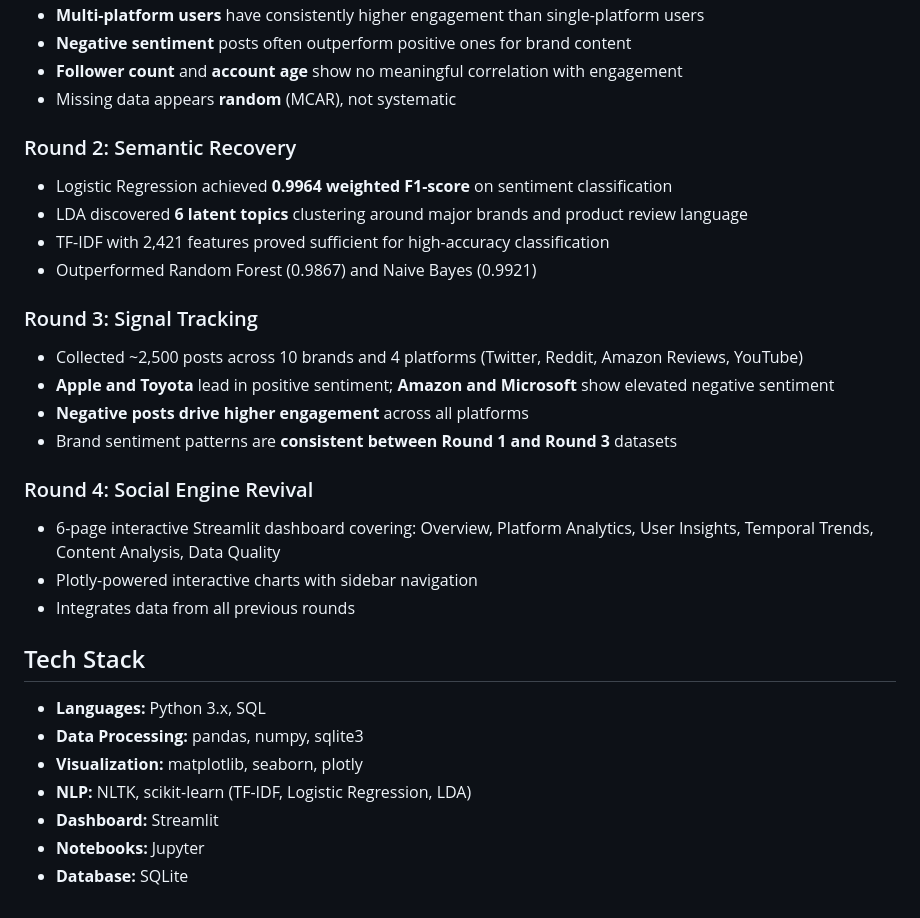
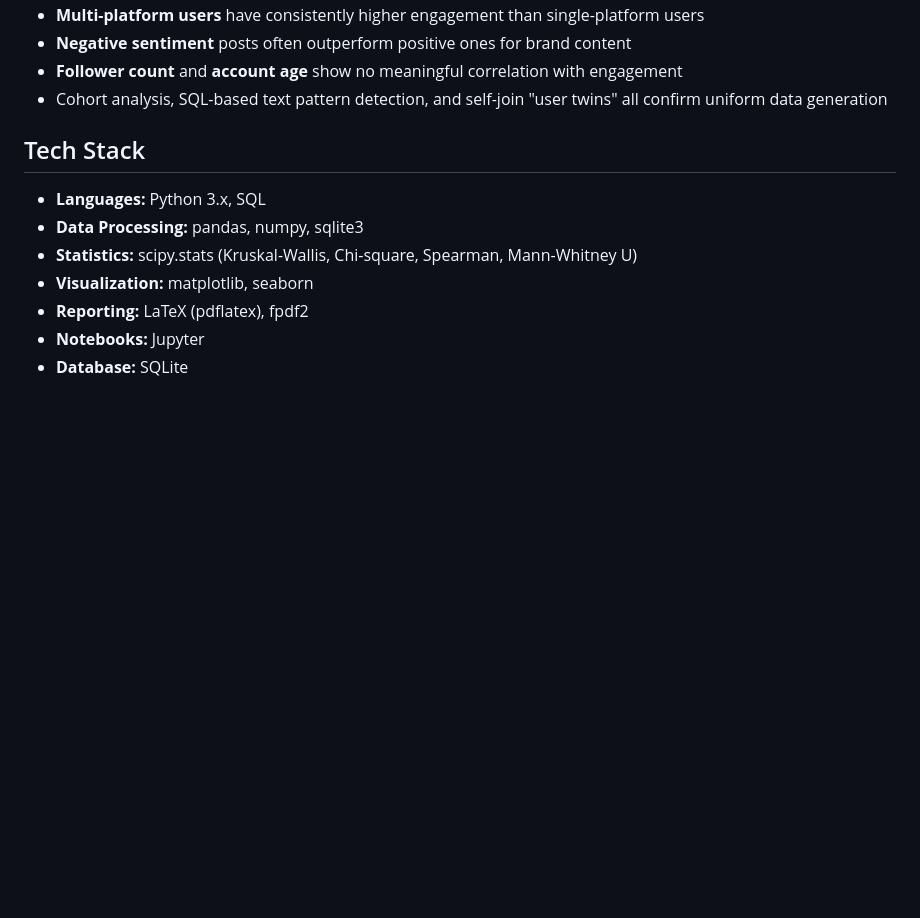
Before and after one commit to SaiGrover/entropy-data-vortex, a Markdown page: README.md, the part around one of its changes. Drawn GitHub-style; blank space fills up the shorter version.

```diff
--- a/README.md
+++ b/README.md
@@ -90,31 +76,14 @@ Data Vortex/
 - **Multi-platform users** have consistently higher engagement than single-platform users
 - **Negative sentiment** posts often outperform positive ones for brand content
 - **Follower count** and **account age** show no meaningful correlation with engagement
-- Missing data appears **random** (MCAR), not systematic
-
-### Round 2: Semantic Recovery
-- Logistic Regression achieved **0.9964 weighted F1-score** on sentiment classification
-- LDA discovered **6 latent topics** clustering around major brands and product review language
-- TF-IDF with 2,421 features proved sufficient for high-accuracy classification
-- Outperformed Random Forest (0.9867) and Naive Bayes (0.9921)
-
-### Round 3: Signal Tracking
-- Collected ~2,500 posts across 10 brands and 4 platforms (Twitter, Reddit, Amazon Reviews, YouTube)
-- **Apple and Toyota** lead in positive sentiment; **Amazon and Microsoft** show elevated negative sentiment
-- **Negative posts drive higher engagement** across all platforms
-- Brand sentiment patterns are **consistent between Round 1 and Round 3** datasets
-
-### Round 4: Social Engine Revival
-- 6-page interactive Streamlit dashboard covering: Overview, Platform Analytics, User Insights, Temporal Trends, Content Analysis, Data Quality
-- Plotly-powered interactive charts with sidebar navigation
-- Integrates data from all previous rounds
+- Cohort analysis, SQL-based text pattern detection, and self-join "user twins" all confirm uniform data generation
 
 ## Tech Stack
 
 - **Languages:** Python 3.x, SQL
 - **Data Processing:** pandas, numpy, sqlite3
-- **Visualization:** matplotlib, seaborn, plotly
-- **NLP:** NLTK, scikit-learn (TF-IDF, Logistic Regression, LDA)
-- **Dashboard:** Streamlit
+- **Statistics:** scipy.stats (Kruskal-Wallis, Chi-square, Spearman, Mann-Whitney U)
+- **Visualization:** matplotlib, seaborn
+- **Reporting:** LaTeX (pdflatex), fpdf2
 - **Notebooks:** Jupyter
 - **Database:** SQLite
```
Also changed, not shown: other parts of README.md (+34 -48 lines), Entropy_README.md (deleted, +0 -89 lines).
